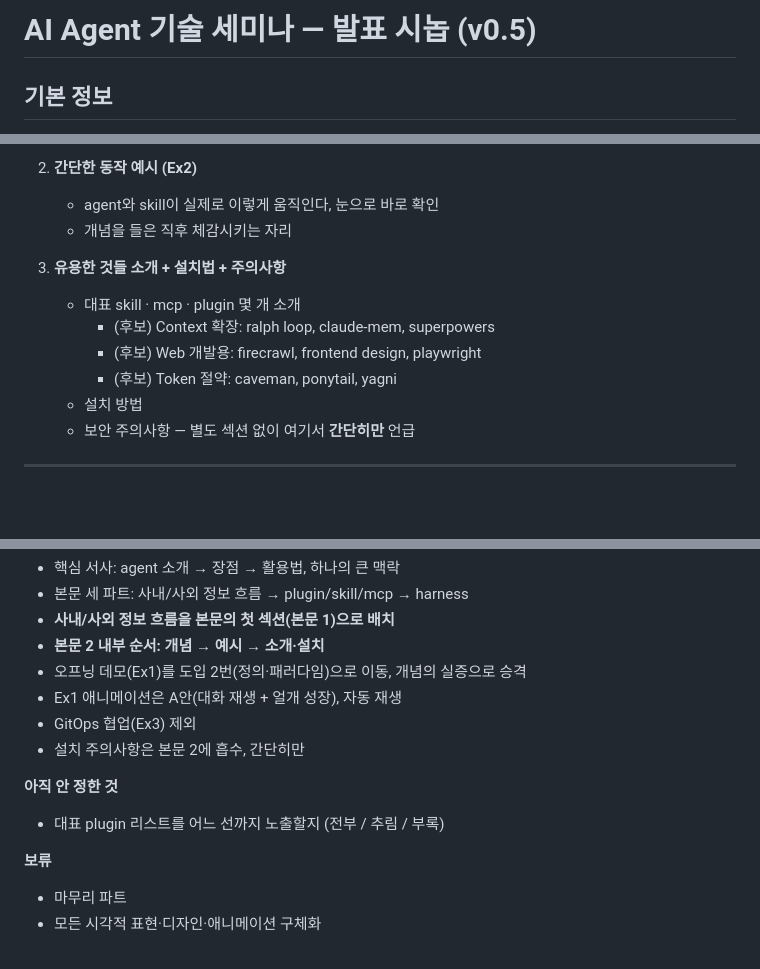
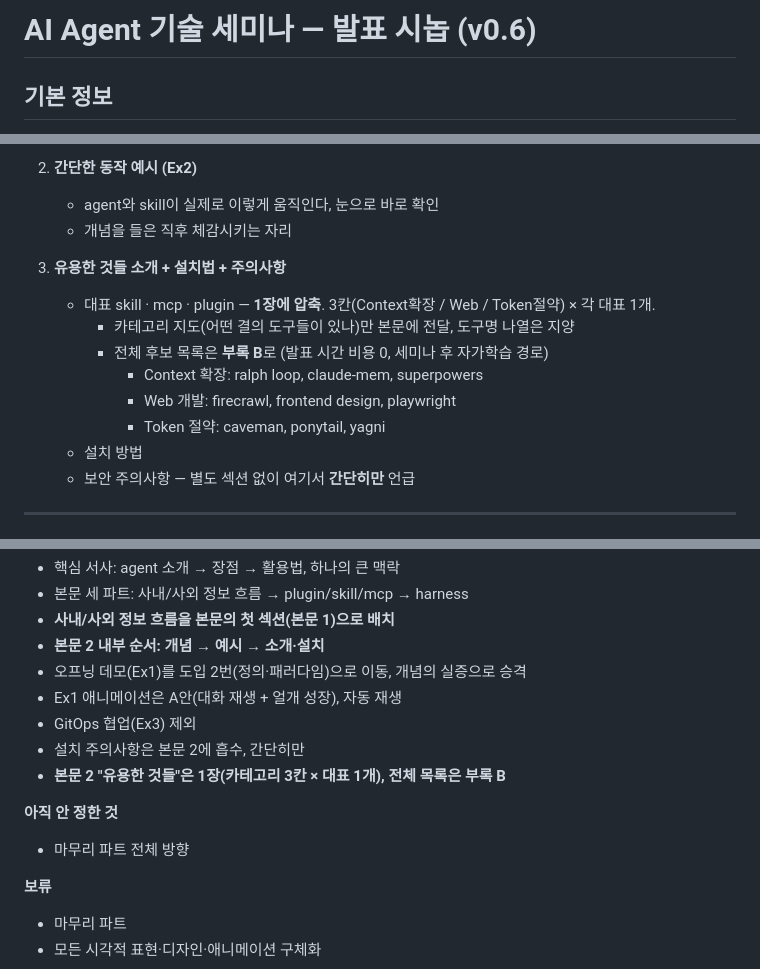
Before and after one commit to ljd6805/seminar_ai_agent, a Markdown page: docs/seminar-synopsis.md, 3 parts joined by grey strips. Rendered like a GitHub page; blank space fills up the shorter version.

```diff
--- a/docs/seminar-synopsis.md
+++ b/docs/seminar-synopsis.md
@@ -1,4 +1,4 @@
-# AI Agent 기술 세미나 — 발표 시놉 (v0.5)
+# AI Agent 기술 세미나 — 발표 시놉 (v0.6)
 
 ## 기본 정보
 
@@ -67,10 +67,12 @@
    - 개념을 들은 직후 체감시키는 자리
 
 3. **유용한 것들 소개 + 설치법 + 주의사항**
-   - 대표 skill · mcp · plugin 몇 개 소개
-     - (후보) Context 확장: ralph loop, claude-mem, superpowers
-     - (후보) Web 개발용: firecrawl, frontend design, playwright
-     - (후보) Token 절약: caveman, ponytail, yagni
+   - 대표 skill · mcp · plugin — **1장에 압축**. 3칸(Context확장 / Web / Token절약) × 각 대표 1개.
+     - 카테고리 지도(어떤 결의 도구들이 있나)만 본문에 전달, 도구명 나열은 지양
+     - 전체 후보 목록은 **부록 B**로 (발표 시간 비용 0, 세미나 후 자가학습 경로)
+       - Context 확장: ralph loop, claude-mem, superpowers
+       - Web 개발: firecrawl, frontend design, playwright
+       - Token 절약: caveman, ponytail, yagni
    - 설치 방법
    - 보안 주의사항 — 별도 섹션 없이 여기서 **간단히만** 언급
 
@@ -107,9 +109,10 @@
 - Ex1 애니메이션은 A안(대화 재생 + 얼개 성장), 자동 재생
 - GitOps 협업(Ex3) 제외
 - 설치 주의사항은 본문 2에 흡수, 간단히만
+- **본문 2 "유용한 것들"은 1장(카테고리 3칸 × 대표 1개), 전체 목록은 부록 B**
 
 **아직 안 정한 것**
-- 대표 plugin 리스트를 어느 선까지 노출할지 (전부 / 추림 / 부록)
+- 마무리 파트 전체 방향
 
 **보류**
 - 마무리 파트
```
Also changed, not shown: CLAUDE.md (+3 -3 lines), docs/seminar-page-list.md (+19 -6 lines).
